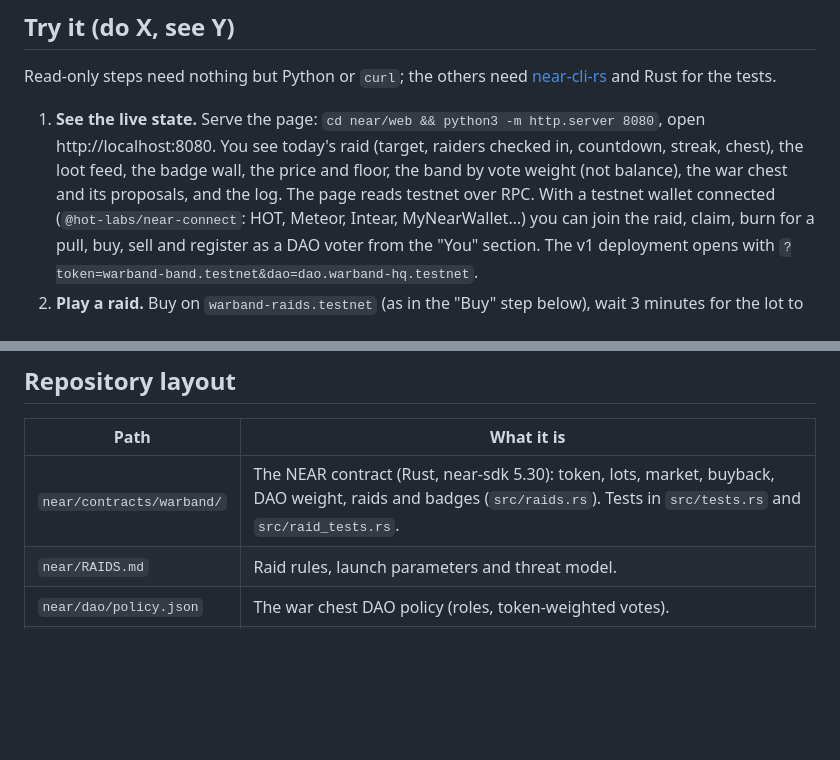
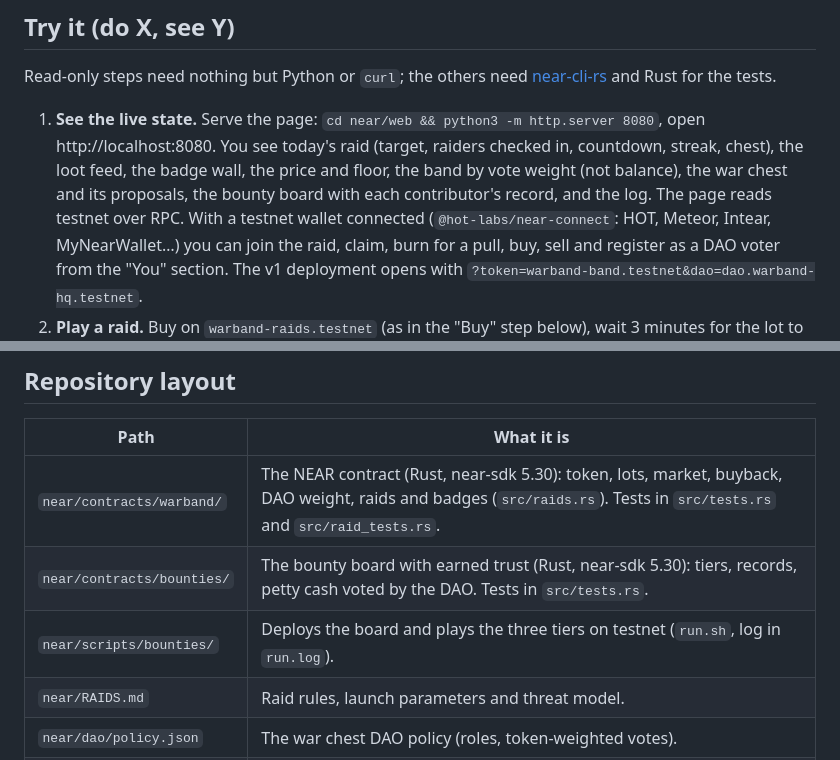
Before and after one commit to alibenyezza/warband-near, a Markdown page: README.md, 2 parts joined by grey strips. GitHub-like rendering; blank space fills up the shorter version.

```diff
--- a/README.md
+++ b/README.md
@@ -49,7 +49,7 @@ and Rust for the tests.
 
 1. **See the live state.** Serve the page: `cd near/web && python3 -m http.server 8080`, open http://localhost:8080.
    You see today's raid (target, raiders checked in, countdown, streak, chest), the loot feed, the badge wall, the
-   price and floor, the band by vote weight (not balance), the war chest and its proposals, and the log. The page
+   price and floor, the band by vote weight (not balance), the war chest and its proposals, the bounty board with each contributor's record, and the log. The page
    reads testnet over RPC. With a testnet wallet connected (`@hot-labs/near-connect`: HOT, Meteor, Intear,
    MyNearWallet…) you can join the raid, claim, burn for a pull, buy, sell and register as a DAO voter from the
    "You" section. The v1 deployment opens with `?token=warband-band.testnet&dao=dao.warband-hq.testnet`.
@@ -236,6 +275,8 @@ The bounty's deliverable is the set of rank badges in `near/web/ranks/`, drawn f
 | Path | What it is |
 |---|---|
 | `near/contracts/warband/` | The NEAR contract (Rust, near-sdk 5.30): token, lots, market, buyback, DAO weight, raids and badges (`src/raids.rs`). Tests in `src/tests.rs` and `src/raid_tests.rs`. |
+| `near/contracts/bounties/` | The bounty board with earned trust (Rust, near-sdk 5.30): tiers, records, petty cash voted by the DAO. Tests in `src/tests.rs`. |
+| `near/scripts/bounties/` | Deploys the board and plays the three tiers on testnet (`run.sh`, log in `run.log`). |
 | `near/RAIDS.md` | Raid rules, launch parameters and threat model. |
 | `near/dao/policy.json` | The war chest DAO policy (roles, token-weighted votes). |
 | `near/scripts/` | Testnet accounts, DAO deploy, Warband deploy, key deletion, demo walkthrough. `raids/` deploys v2 and plays the recorded raid run. |
```
Also changed, not shown: other parts of README.md (+44 -5 lines), near/docs/bounty-board.jpg (added), 8 other files.
